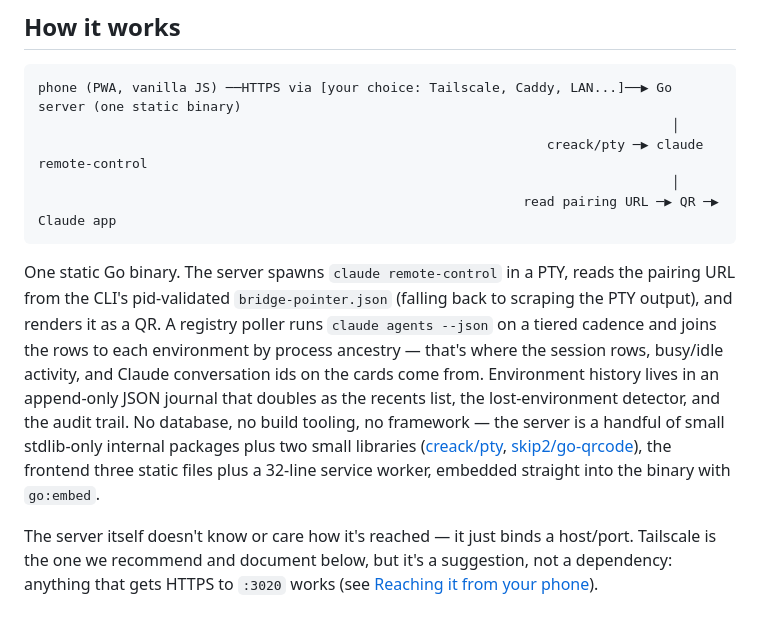
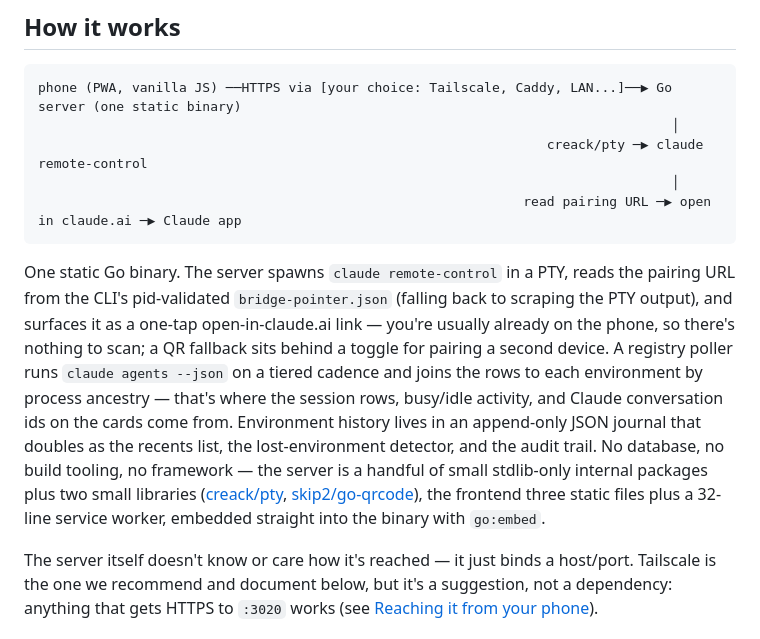
Before and after one commit to connorbell133/groundcontrol, a Markdown page: README.md, the part around one of its changes. Rendered like a GitHub page.

````diff
--- a/README.md
+++ b/README.md
@@ -85,10 +85,10 @@ phone (PWA, vanilla JS) ──HTTPS via [your choice: Tailscale, Caddy, LAN...]
                                                                                  │
                                                                  creack/pty ─▶ claude remote-control
                                                                                  │
-                                                              read pairing URL ─▶ QR ─▶ Claude app
+                                                              read pairing URL ─▶ open in claude.ai ─▶ Claude app
 ```
 
-One static Go binary. The server spawns `claude remote-control` in a PTY, reads the pairing URL from the CLI's pid-validated `bridge-pointer.json` (falling back to scraping the PTY output), and renders it as a QR. A registry poller runs `claude agents --json` on a tiered cadence and joins the rows to each environment by process ancestry — that's where the session rows, busy/idle activity, and Claude conversation ids on the cards come from. Environment history lives in an append-only JSON journal that doubles as the recents list, the lost-environment detector, and the audit trail. No database, no build tooling, no framework — the server is a handful of small stdlib-only internal packages plus two small libraries ([creack/pty](https://github.com/creack/pty), [skip2/go-qrcode](https://github.com/skip2/go-qrcode)), the frontend three static files plus a 32-line service worker, embedded straight into the binary with `go:embed`.
+One static Go binary. The server spawns `claude remote-control` in a PTY, reads the pairing URL from the CLI's pid-validated `bridge-pointer.json` (falling back to scraping the PTY output), and surfaces it as a one-tap open-in-claude.ai link — you're usually already on the phone, so there's nothing to scan; a QR fallback sits behind a toggle for pairing a second device. A registry poller runs `claude agents --json` on a tiered cadence and joins the rows to each environment by process ancestry — that's where the session rows, busy/idle activity, and Claude conversation ids on the cards come from. Environment history lives in an append-only JSON journal that doubles as the recents list, the lost-environment detector, and the audit trail. No database, no build tooling, no framework — the server is a handful of small stdlib-only internal packages plus two small libraries ([creack/pty](https://github.com/creack/pty), [skip2/go-qrcode](https://github.com/skip2/go-qrcode)), the frontend three static files plus a 32-line service worker, embedded straight into the binary with `go:embed`.
 
 The server itself doesn't know or care how it's reached — it just binds a host/port. Tailscale is the one we recommend and document below, but it's a suggestion, not a dependency: anything that gets HTTPS to `:3020` works (see [Reaching it from your phone](#reaching-it-from-your-phone)).
 
````
Also changed, not shown: other parts of README.md (+7 -7 lines), assets/sessions.png.
